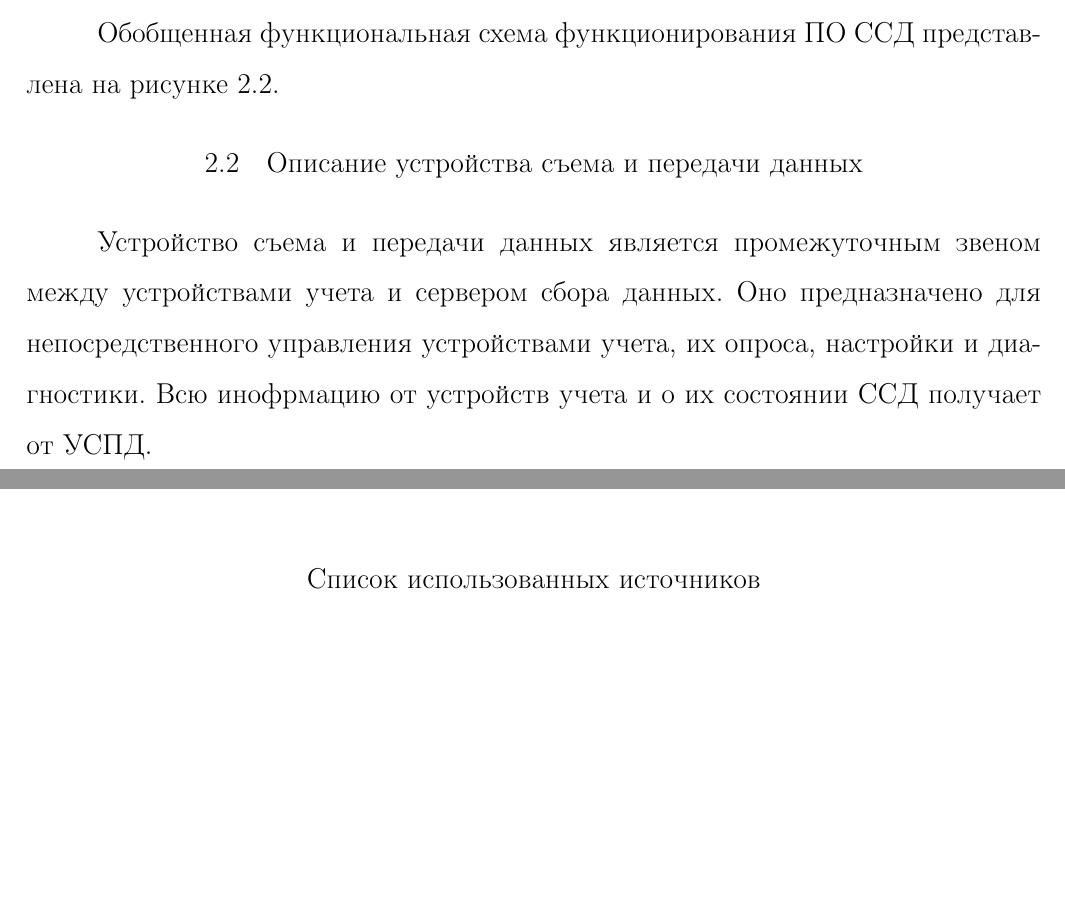
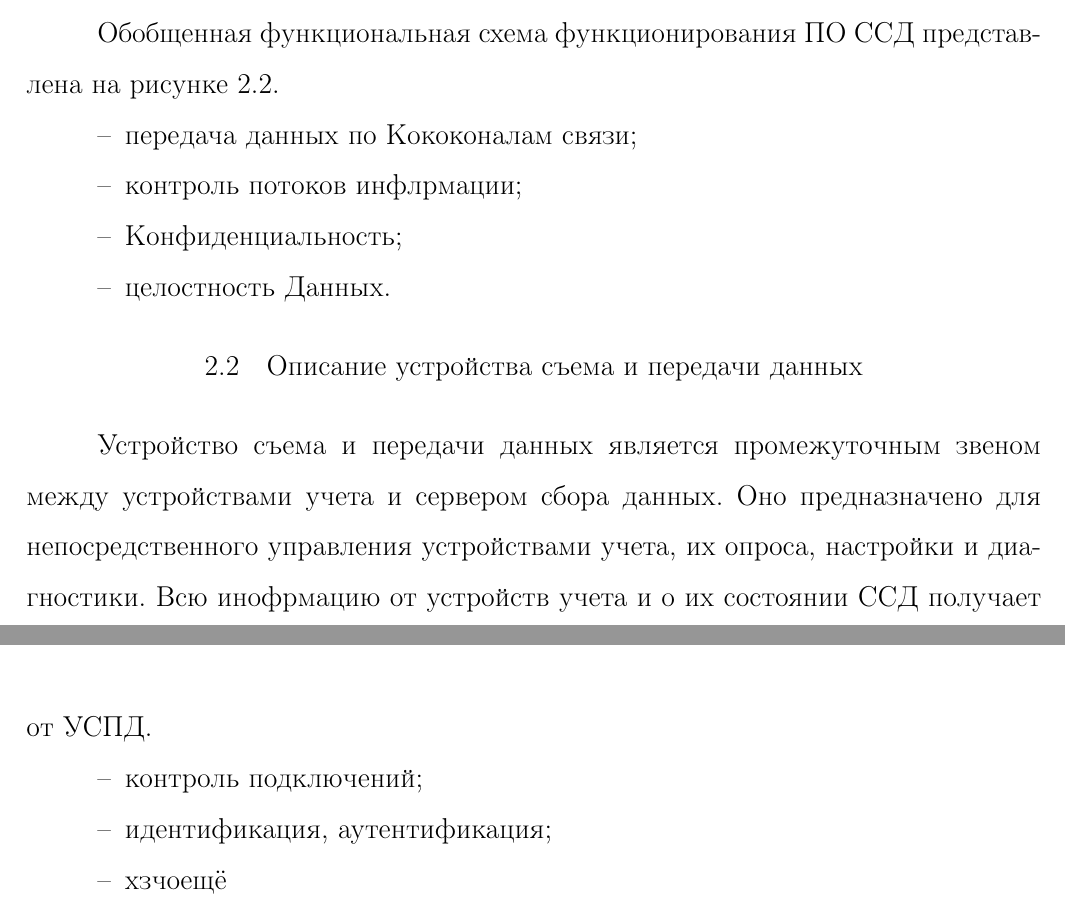
Before and after one commit to mariarti91/diplom, a LaTeX thesis (diplom2/diplom.tex, which reads diplom2/askueReview.tex): two parts of pages 7 and 8 of 9, joined at a grey line, cut so that both start at the same text, the shorter picture padded with empty space. Compiled offline with pdfLaTeX; a LaTeX package or settings file that is missing is left out.

Commit message:
added some point about uspd and ssd

```diff
--- a/diplom2/askueReview.tex
+++ b/diplom2/askueReview.tex
@@ -58,8 +58,21 @@
  \label{sh_ssd:sh_ssd}
 \end{figure}
 
+%TODO
+\begin{itemize}
+ \item передача данных по Кококоналам связи;
+ \item контроль потоков инфлрмации;
+ \item Конфиденциальность;
+ \item целостность Данных.
+\end{itemize}
+
 \subsection{Описание устройства съема и передачи данных}
 
 Устройство съема и передачи данных является промежуточным звеном между устройствами учета и сервером сбора данных. Оно предназначено для непосредственного управления устройствами учета, их опроса, настройки и диагностики. Всю инофрмацию от устройств учета и о их состоянии ССД получает от УСПД.
 
-%TODO мало написано про УСПД
+%TODO
+\begin{itemize}
+ \item контроль подключений;
+ \item идентификация, аутентификация;
+ \item хзчоещё
+\end{itemize}
```
